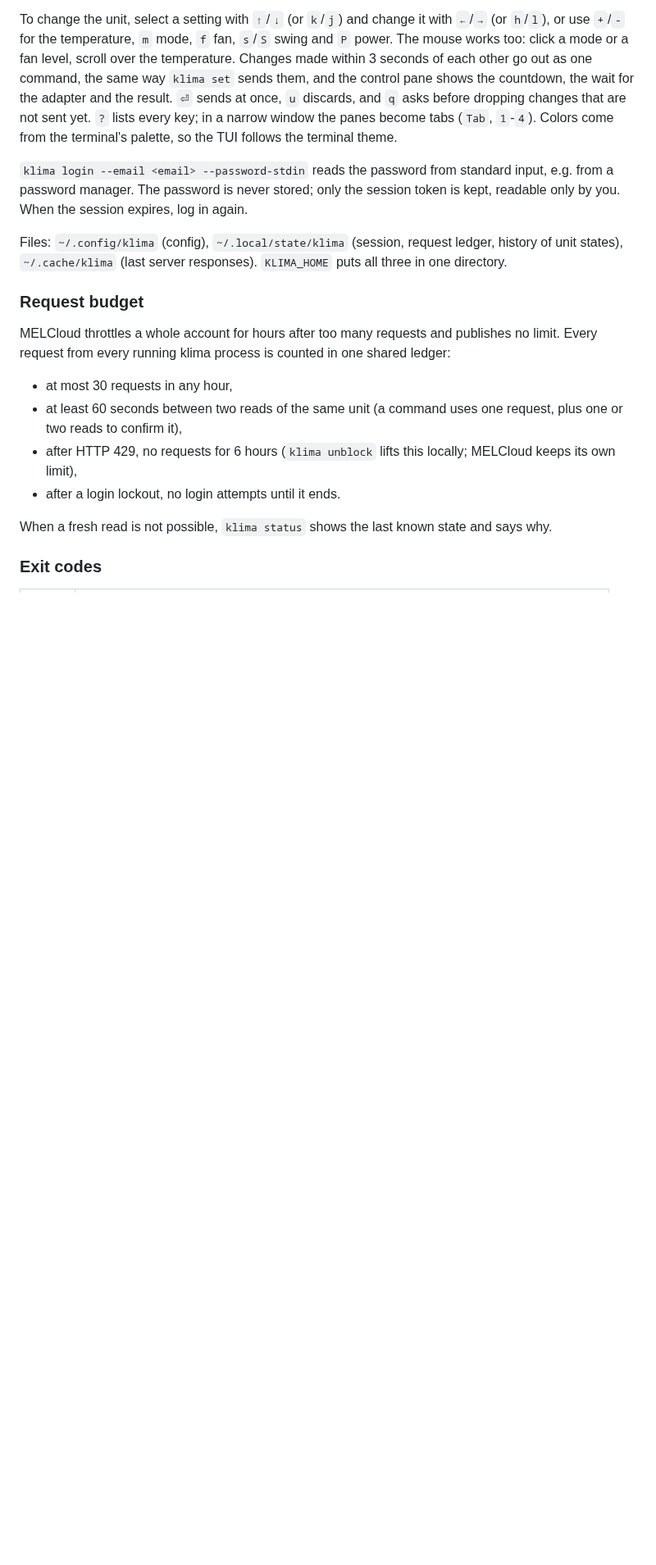
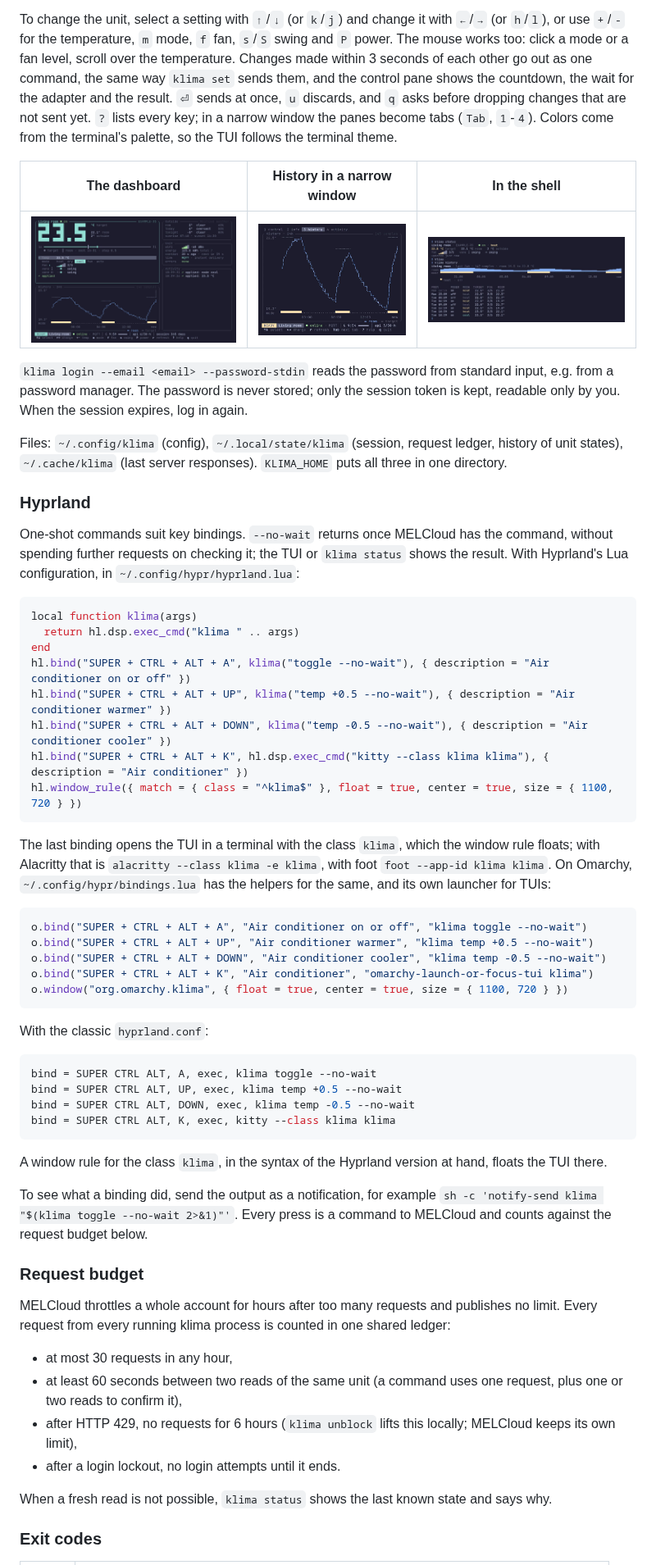
Before and after one commit to lednifrolg/melcloud-ac, a Markdown page: README.md, the part around one of its changes. Shown at 82% size. Rendered like a GitHub page; pictures changed too: assets/cli.png (added), assets/dashboard.png (added), assets/history.png (added); blank space fills up the shorter version.

````diff
--- a/README.md
+++ b/README.md
@@ -174,6 +176,10 @@ control pane shows the countdown, the wait for the adapter and the result. `⏎`
 a narrow window the panes become tabs (`Tab`, `1`-`4`). Colors come from the terminal's palette,
 so the TUI follows the terminal theme.
 
+| The dashboard | History in a narrow window | In the shell |
+|---|---|---|
+| ![The dashboard after switching to cool](assets/dashboard.png) | ![The history tab](assets/history.png) | ![klima status and klima history](assets/cli.png) |
+
 `klima login --email <email> --password-stdin` reads the password from standard input, e.g. from
 a password manager. The password is never stored; only the session token is kept, readable only
 by you. When the session expires, log in again.
@@ -181,6 +187,52 @@ by you. When the session expires, log in again.
 Files: `~/.config/klima` (config), `~/.local/state/klima` (session, request ledger, history of
 unit states), `~/.cache/klima` (last server responses). `KLIMA_HOME` puts all three in one
 directory.
+
+### Hyprland
+
+One-shot commands suit key bindings. `--no-wait` returns once MELCloud has the command,
+without spending further requests on checking it; the TUI or `klima status` shows the result.
+With Hyprland's Lua configuration, in `~/.config/hypr/hyprland.lua`:
+
+```lua
+local function klima(args)
+  return hl.dsp.exec_cmd("klima " .. args)
+end
+hl.bind("SUPER + CTRL + ALT + A", klima("toggle --no-wait"), { description = "Air conditioner on or off" })
+hl.bind("SUPER + CTRL + ALT + UP", klima("temp +0.5 --no-wait"), { description = "Air conditioner warmer" })
+hl.bind("SUPER + CTRL + ALT + DOWN", klima("temp -0.5 --no-wait"), { description = "Air conditioner cooler" })
+hl.bind("SUPER + CTRL + ALT + K", hl.dsp.exec_cmd("kitty --class klima klima"), { description = "Air conditioner" })
+hl.window_rule({ match = { class = "^klima$" }, float = true, center = true, size = { 1100, 720 } })
+```
+
+The last binding opens the TUI in a terminal with the class `klima`, which the window rule
+floats; with Alacritty that is `alacritty --class klima -e klima`, with foot
+`foot --app-id klima klima`. On Omarchy, `~/.config/hypr/bindings.lua` has the helpers for the
+same, and its own launcher for TUIs:
+
+```lua
+o.bind("SUPER + CTRL + ALT + A", "Air conditioner on or off", "klima toggle --no-wait")
+o.bind("SUPER + CTRL + ALT + UP", "Air conditioner warmer", "klima temp +0.5 --no-wait")
+o.bind("SUPER + CTRL + ALT + DOWN", "Air conditioner cooler", "klima temp -0.5 --no-wait")
+o.bind("SUPER + CTRL + ALT + K", "Air conditioner", "omarchy-launch-or-focus-tui klima")
+o.window("org.omarchy.klima", { float = true, center = true, size = { 1100, 720 } })
+```
+
+With the classic `hyprland.conf`:
+
+```ini
+bind = SUPER CTRL ALT, A, exec, klima toggle --no-wait
+bind = SUPER CTRL ALT, UP, exec, klima temp +0.5 --no-wait
+bind = SUPER CTRL ALT, DOWN, exec, klima temp -0.5 --no-wait
+bind = SUPER CTRL ALT, K, exec, kitty --class klima klima
+```
+
+A window rule for the class `klima`, in the syntax of the Hyprland version at hand, floats the
+TUI there.
+
+To see what a binding did, send the output as a notification, for example
+`sh -c 'notify-send klima "$(klima toggle --no-wait 2>&1)"'`. Every press is a command to
+MELCloud and counts against the request budget below.
 
 ### Request budget
 
````
Also changed, not shown: other parts of README.md (+16 -0 lines), assets/demo.gif (added), 13 other files.
